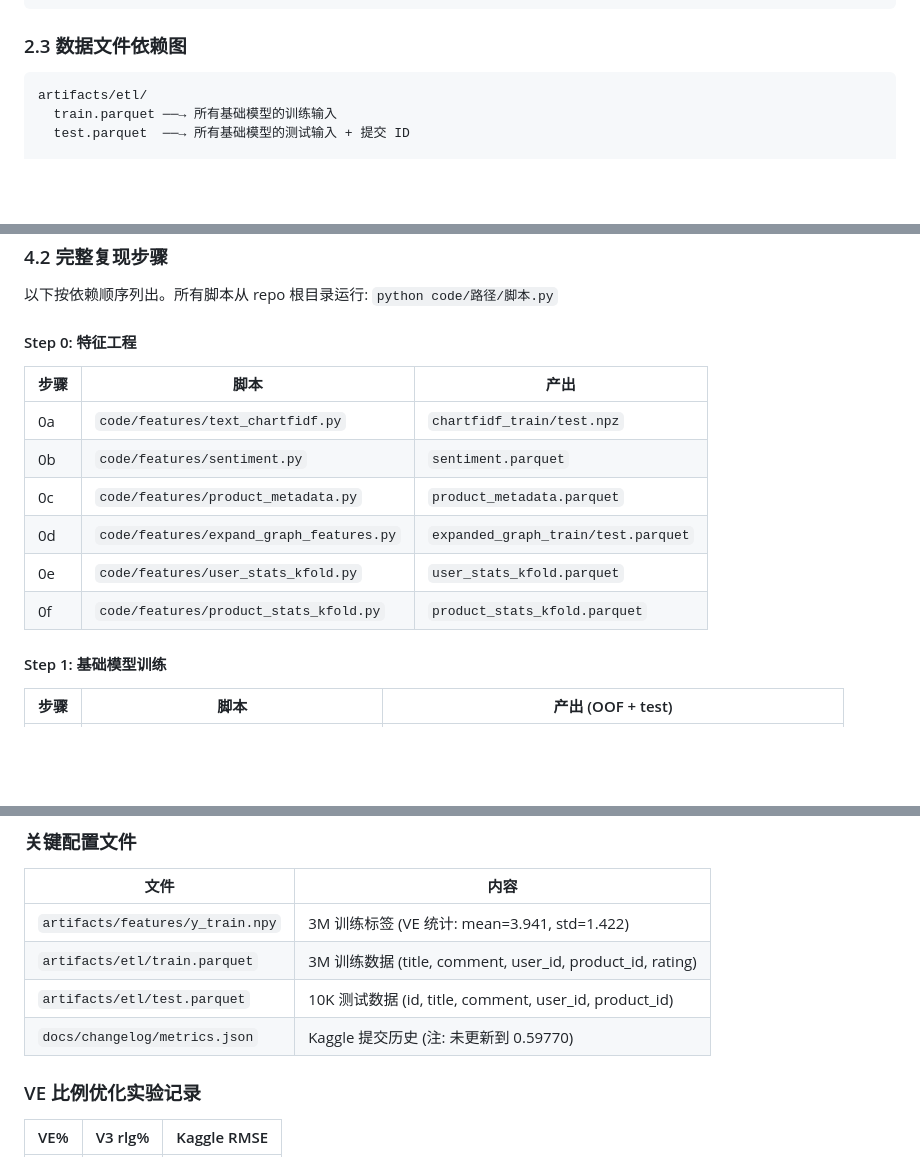
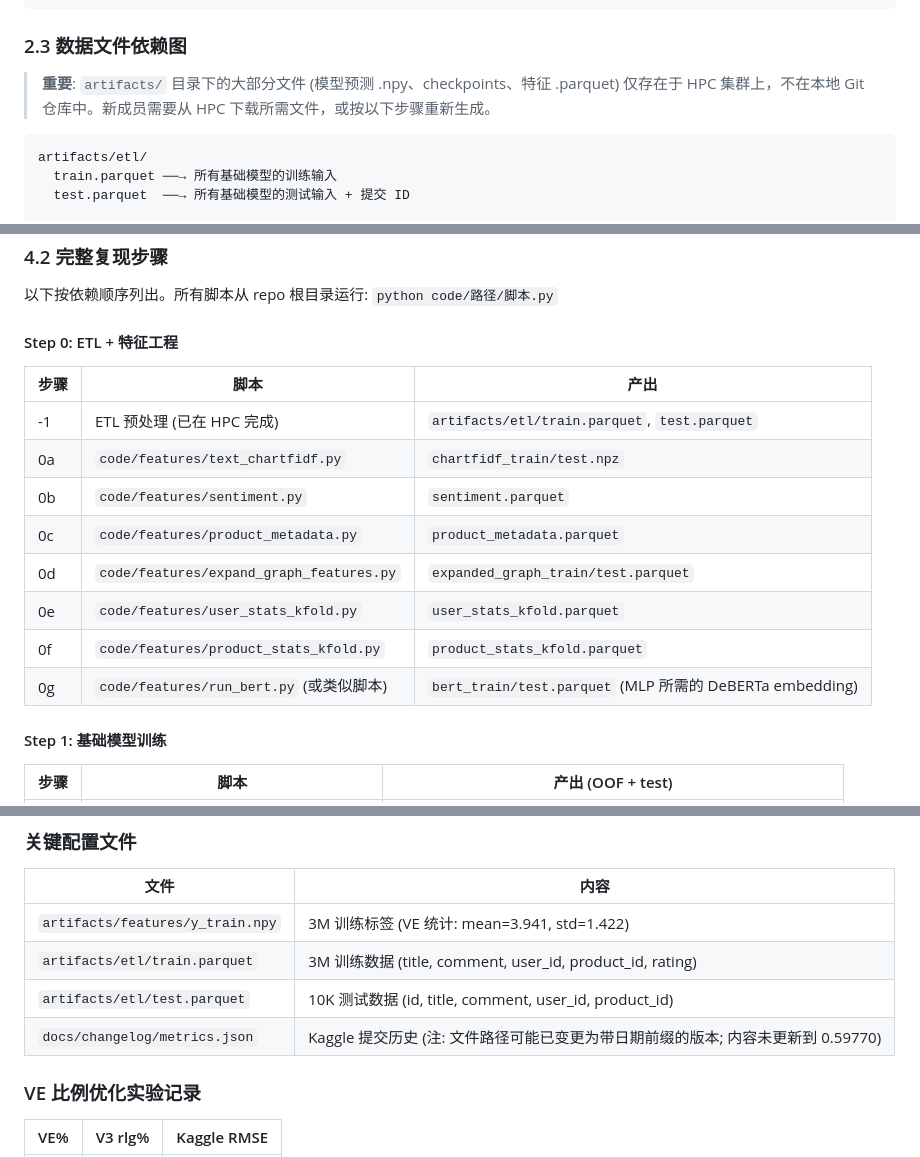
Before and after one commit to celvelzel/distributed-review-rating, a Markdown page: docs/progress/2026-06-21-current-best-model-analysis.md, 3 parts joined by grey strips. Rendered like a GitHub page; blank space fills up the shorter version.

Commit message:
docs: fix onboarding guide — add missing steps and artifact notes
- Add ETL step (-1) and bert embedding step (0g) to reproduction guide
- Note that artifacts only exist on HPC, not in local git repo
- Clarify submit_stacking_v3.py only sweeps VE 75-95%, best 60/40
  must be generated manually
- Fix stale metrics.json path reference

````diff
--- a/docs/progress/2026-06-21-current-best-model-analysis.md
+++ b/docs/progress/2026-06-21-current-best-model-analysis.md
@@ -100,6 +100,8 @@ distributed-review-rating/
 ```
 
 ### 2.3 数据文件依赖图
+
+> **重要**: `artifacts/` 目录下的大部分文件 (模型预测 .npy、checkpoints、特征 .parquet) 仅存在于 HPC 集群上，不在本地 Git 仓库中。新成员需要从 HPC 下载所需文件，或按以下步骤重新生成。
 
 ```
 artifacts/etl/
@@ -284,16 +286,18 @@ pip install vaderSentiment textblob  # sentiment features
 
 以下按依赖顺序列出。所有脚本从 repo 根目录运行: `python code/路径/脚本.py`
 
-#### Step 0: 特征工程
+#### Step 0: ETL + 特征工程
 
 | 步骤 | 脚本 | 产出 |
 |------|------|------|
+| -1 | ETL 预处理 (已在 HPC 完成) | `artifacts/etl/train.parquet`, `test.parquet` |
 | 0a | `code/features/text_chartfidf.py` | `chartfidf_train/test.npz` |
 | 0b | `code/features/sentiment.py` | `sentiment.parquet` |
 | 0c | `code/features/product_metadata.py` | `product_metadata.parquet` |
 | 0d | `code/features/expand_graph_features.py` | `expanded_graph_train/test.parquet` |
 | 0e | `code/features/user_stats_kfold.py` | `user_stats_kfold.parquet` |
 | 0f | `code/features/product_stats_kfold.py` | `product_stats_kfold.parquet` |
+| 0g | `code/features/run_bert.py` (或类似脚本) | `bert_train/test.parquet` (MLP 所需的 DeBERTa embedding) |
 
 #### Step 1: 基础模型训练
 
@@ -442,7 +448,7 @@ artifacts/models/test_tokens.npz                 # 测试 ID
 | `artifacts/features/y_train.npy` | 3M 训练标签 (VE 统计: mean=3.941, std=1.422) |
 | `artifacts/etl/train.parquet` | 3M 训练数据 (title, comment, user_id, product_id, rating) |
 | `artifacts/etl/test.parquet` | 10K 测试数据 (id, title, comment, user_id, product_id) |
-| `docs/changelog/metrics.json` | Kaggle 提交历史 (注: 未更新到 0.59770) |
+| `docs/changelog/metrics.json` | Kaggle 提交历史 (注: 文件路径可能已变更为带日期前缀的版本; 内容未更新到 0.59770) |
 
 ### VE 比例优化实验记录
 
````
Also changed, not shown: other parts of docs/progress/2026-06-21-current-best-model-analysis.md (+2 -0 lines).
